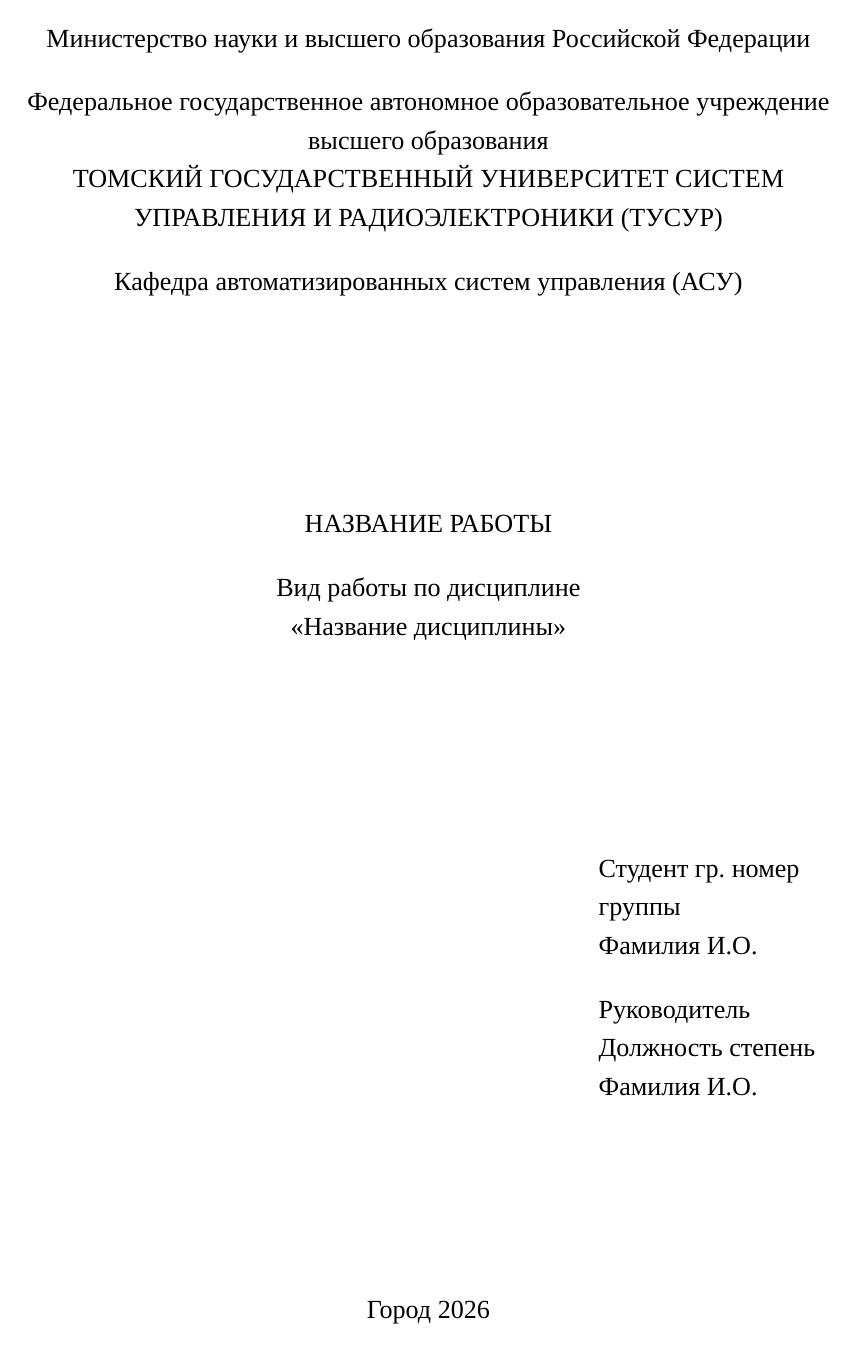
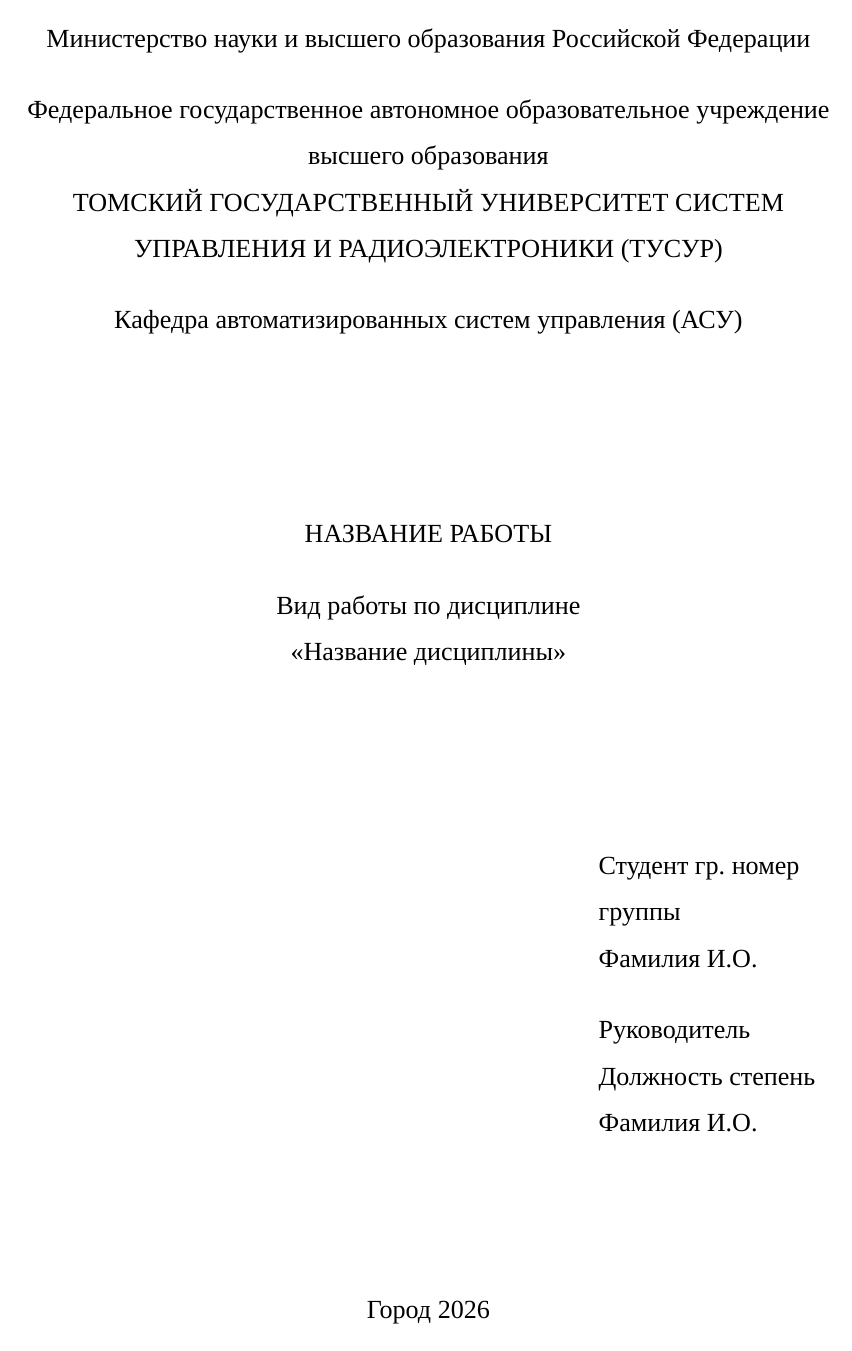
Before and after one commit to Sorbus413/tusurlatex, a LaTeX document (template.tex, which reads preamble.tex): page 1 of 7. Compiled offline with XeLaTeX.

Commit message:
более полуторный интервал

```diff
--- a/preamble.tex
+++ b/preamble.tex
@@ -30,7 +30,7 @@
 \setlength{\parindent}{12.5mm}
 \usepackage{float}
 \usepackage{setspace}
-\onehalfspacing
+\setstretch{1.5}
 
 % таблицы
 \usepackage{array,tabularx,tabulary,booktabs}
```
